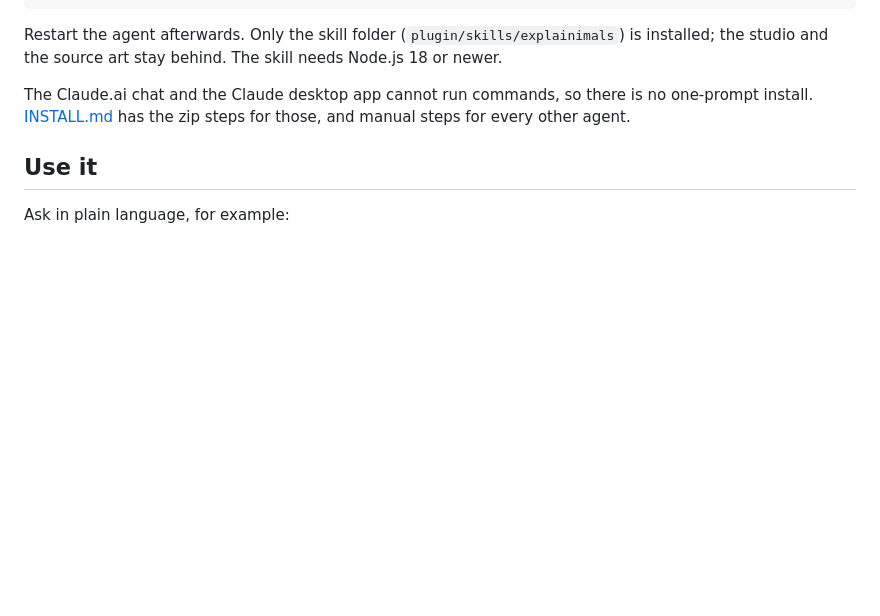
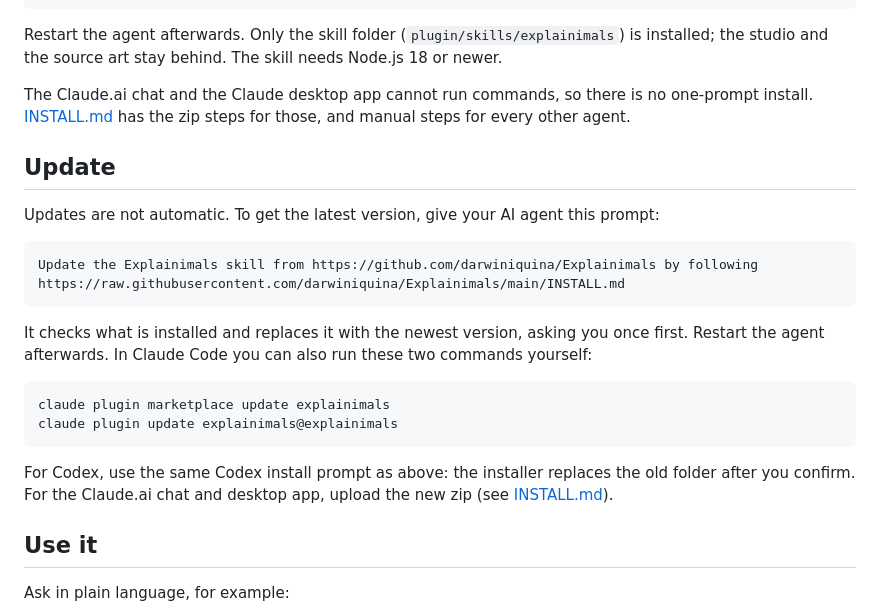
Before and after one commit to darwiniquina/Explainimals, a Markdown page: README.md, the part around the change. GitHub-like rendering; blank space fills up the shorter version.

Commit message:
Document how to update Explainimals
PR #4 removed the manual steps from the README, which also removed the only
place that said how to update. Adds an Update section to the README (one
prompt for any agent, plus the two Claude Code commands, Codex and Claude.ai
notes) and an Updating section to INSTALL.md so an agent knows what to do.

Co-Authored-By: Claude Sonnet 5.5 <noreply@anthropic.com>

````diff
--- a/README.md
+++ b/README.md
@@ -28,6 +28,23 @@ Use $skill-installer to install https://github.com/darwiniquina/Explainimals/tre
 Restart the agent afterwards. Only the skill folder (`plugin/skills/explainimals`) is installed; the studio and the source art stay behind. The skill needs Node.js 18 or newer.
 
 The Claude.ai chat and the Claude desktop app cannot run commands, so there is no one-prompt install. [INSTALL.md](INSTALL.md) has the zip steps for those, and manual steps for every other agent.
+
+## Update
+
+Updates are not automatic. To get the latest version, give your AI agent this prompt:
+
+```text
+Update the Explainimals skill from https://github.com/darwiniquina/Explainimals by following https://raw.githubusercontent.com/darwiniquina/Explainimals/main/INSTALL.md
+```
+
+It checks what is installed and replaces it with the newest version, asking you once first. Restart the agent afterwards. In Claude Code you can also run these two commands yourself:
+
+```bash
+claude plugin marketplace update explainimals
+claude plugin update explainimals@explainimals
+```
+
+For Codex, use the same Codex install prompt as above: the installer replaces the old folder after you confirm. For the Claude.ai chat and desktop app, upload the new zip (see [INSTALL.md](INSTALL.md)).
 
 ## Use it
 
````
Also changed, not shown: INSTALL.md (+4 -0 lines).
